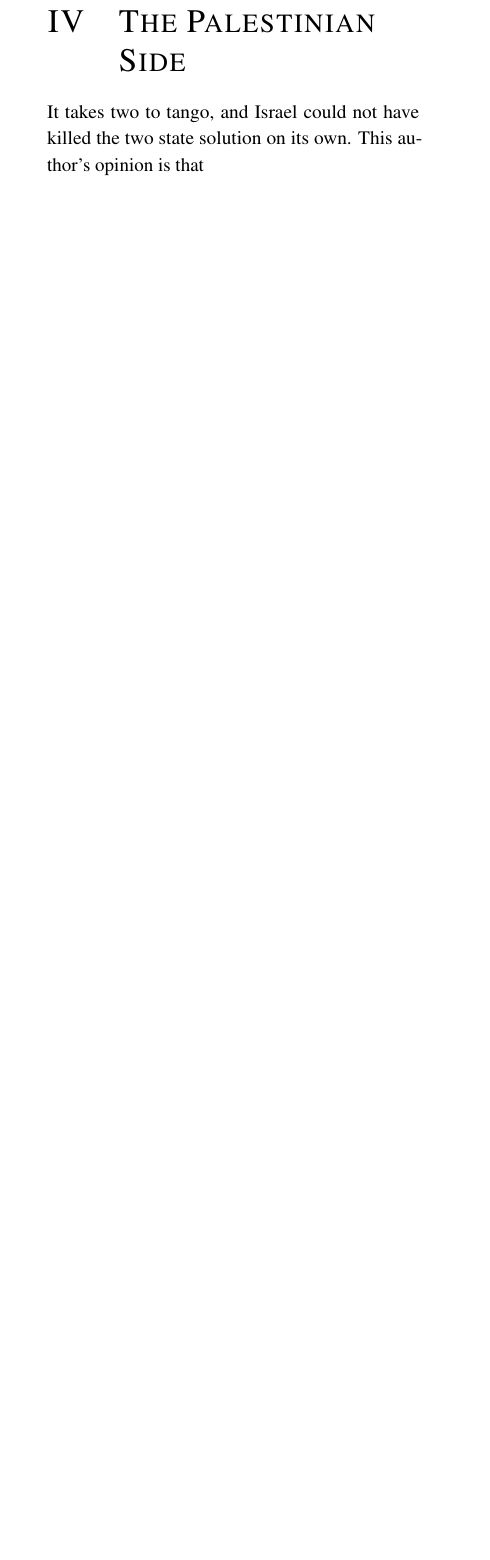
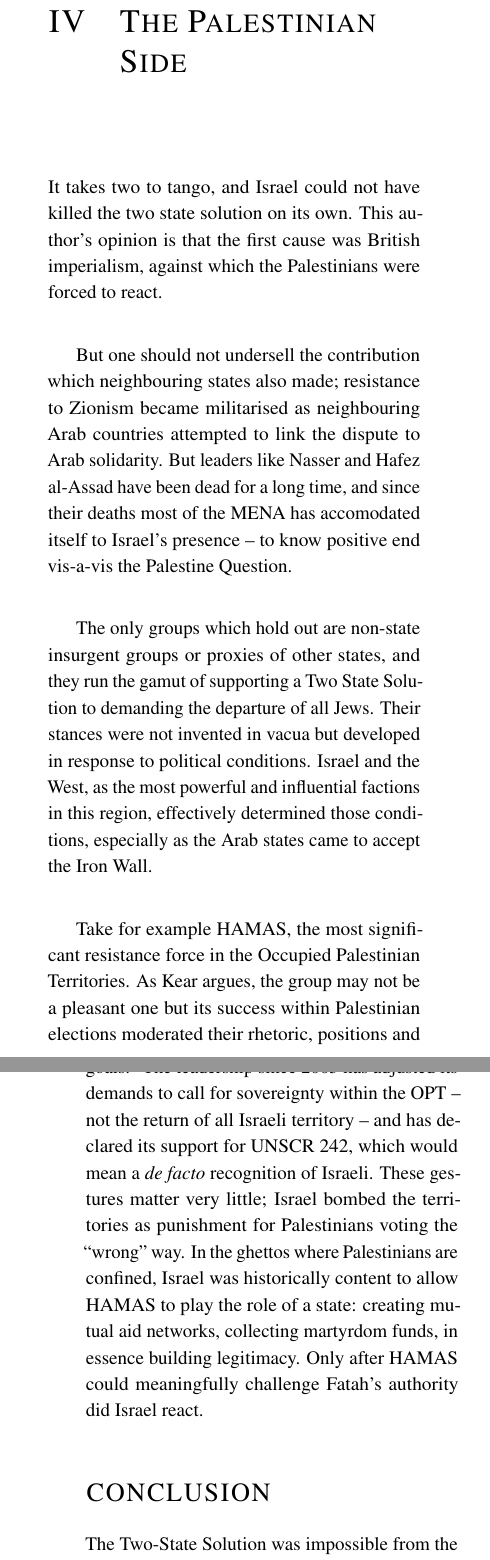
Before and after one commit to CaptainAsbestos/class-notes, a LaTeX document (mid-east-pol/build-2state/2state.tex): part of one column of page 4 of 5 before the commit and two parts of the columns of pages 4 and 5 of 6 after it, the two joined at a grey line, cut so that both start at the same text, the shorter picture padded with empty space. Compiled offline with pdfLaTeX.

Commit message:
2state complete

```diff
--- a/mid-east-pol/build-2state/2state.tex
+++ b/mid-east-pol/build-2state/2state.tex
@@ -152,7 +152,21 @@ To be sure, Likud's success was impossible without the bizarre and unconditional
 
 \section{The Palestinian Side}
 
-It takes two to tango, and Israel could not have killed the two state solution on its own. This author's opinion is that
+It takes two to tango, and Israel could not have killed the two state solution on its own. This author's opinion is that the first cause was British imperialism, against which the Palestinians were forced to react.
+
+But one should not undersell the contribution which neighbouring states also made; resistance to Zionism became militarised as neighbouring Arab countries attempted to link the dispute to Arab solidarity. But leaders like Nasser and Hafez al-Assad have been dead for a long time, and since their deaths most of the MENA has accomodated itself to Israel's presence -- to know positive end vis-a-vis the Palestine Question.
+
+The only groups which hold out are non-state insurgent groups or proxies of other states, and they run the gamut of supporting a Two State Solution to demanding the departure of all Jews. Their stances were not invented in vacua but developed in response to political conditions. Israel and the West, as the most powerful and influential factions in this region, effectively determined those conditions, especially as the Arab states came to accept the Iron Wall.
+
+Take for example HAMAS, the most significant resistance force in the Occupied Palestinian Territories. As Kear argues, the group may not be a pleasant one but its success within Palestinian elections moderated their rhetoric, positions and goals.\autocite{kear2022wasatiyyah} The leadership since 2005 has adjusted its demands to call for sovereignty within the OPT -- not the return of all Israeli territory -- and has declared its support for UNSCR 242, which would mean a \textit{de facto} recognition of Israeli. These gestures matter very little; Israel bombed the territories as punishment for Palestinians voting the ``wrong'' way. In the ghettos where Palestinians are confined, Israel was historically content to allow HAMAS to play the role of a state: creating mutual aid networks, collecting martyrdom funds, in essence building legitimacy. Only after HAMAS could meaningfully challenge Fatah's authority did Israel react.
+
+\section*{conclusion}
+
+The Two-State Solution was impossible from the start. Early Zionist leaders were aware of this fact and Likud's leaders are either in denial or engaging in a double dialogue to conceal their awareness. The high-water mark for its practicality was 1992, when neoconservatives like Rabin and Bush could stake their credibility without being condemned as sellouts. It did not matter to the hard-right in Israel; AIPAC fought to defeat Bush Sr. and Rabin met his end with a bullet.
+
+The one statesmen more than any other who is responsible for the end of a TSS is Menachem Begin (an argument could be made for his political disciple, Netanyahu). From his beginnings in the Mandate years with Irgun to the Lebanese Civil War, Begin used every tool he could to discredit voices for peace, undermine moderates, and gin up hardline nationalism.
+
+Every imperial power in the Middle East shares the blame for enabling or permitting the situation. The US in particular deserves castigation, as it wields its veto in the UNSC to support Israel unconditionally. So much for the responsibility to protect.
 
 \end{multicols}
 
```
Also changed, not shown: mid-east-pol/build-2state/2state.tex (12 more changed lines).
